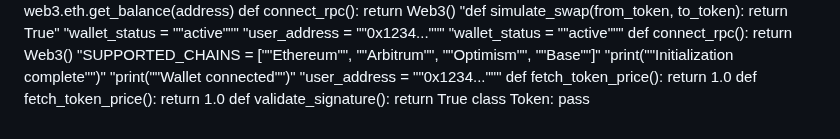
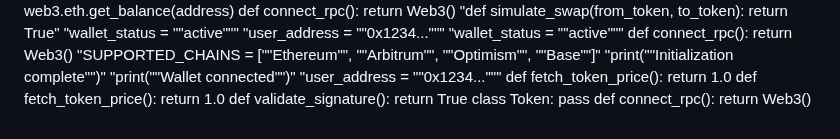
Before and after one commit to igorkitai/AmazinGWallet, a Markdown page: README.md, the part around the change. GitHub-like rendering.

Commit message:
Add utils logic

```diff
--- a/README.md
+++ b/README.md
@@ -218,3 +218,4 @@ def fetch_token_price(): return 1.0
 def fetch_token_price(): return 1.0
 def validate_signature(): return True
 class Token: pass
+def connect_rpc(): return Web3()
```
